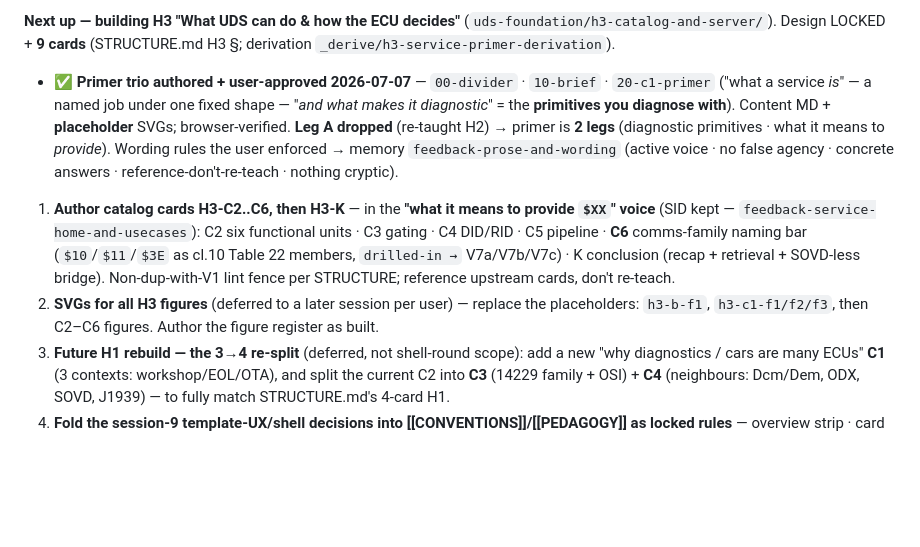
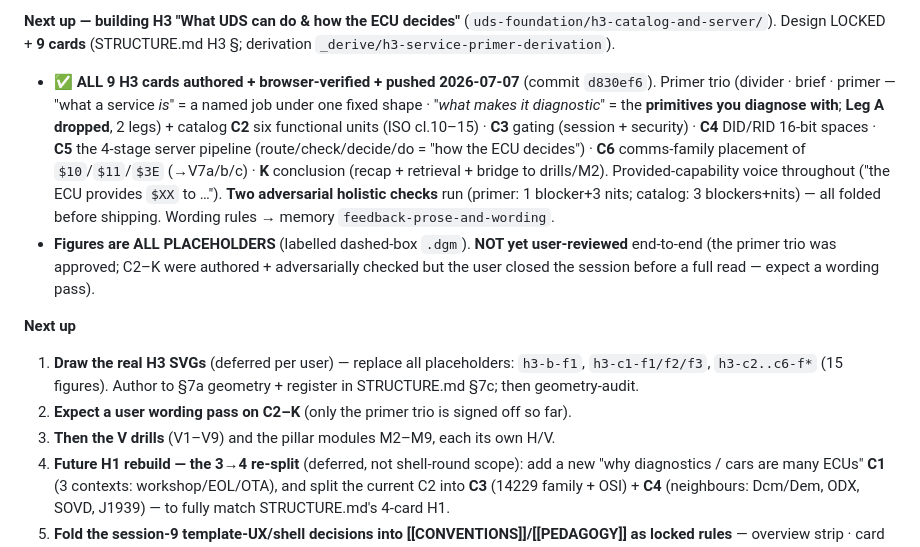
Before and after one commit to saibhagirathjapan-ship-it/learnvehiclediagnostics, a Markdown page: COURSE.md, the part around the change. Rendered like a GitHub page; blank space fills up the shorter version.

Commit message:
docs: record H3 module complete (COURSE, log, H3 NOTES)
Session close: all 9 H3 cards authored + adversarially checked + pushed (0d8de44).
C2-K not yet user-read (primer trio approved). Figures placeholder; real SVGs next.

Co-Authored-By: Claude Opus 4.8 <noreply@anthropic.com>

```diff
--- a/COURSE.md
+++ b/COURSE.md
@@ -305,19 +305,24 @@ only ResponseOnEvent changed.
 
 **Next up — building H3 "What UDS can do & how the ECU decides"** (`uds-foundation/h3-catalog-and-server/`).
 Design LOCKED + **9 cards** (STRUCTURE.md H3 §; derivation `_derive/h3-service-primer-derivation`).
-- ✅ **Primer trio authored + user-approved 2026-07-07** — `00-divider` · `10-brief` · `20-c1-primer`
-  ("what a service *is*" — a named job under one fixed shape — "*and what makes it diagnostic*" = the
-  **primitives you diagnose with**). Content MD + **placeholder** SVGs; browser-verified. **Leg A dropped**
-  (re-taught H2) → primer is **2 legs** (diagnostic primitives · what it means to *provide*). Wording rules
-  the user enforced → memory `feedback-prose-and-wording` (active voice · no false agency · concrete
-  answers · reference-don't-re-teach · nothing cryptic).
-1. **Author catalog cards H3-C2..C6, then H3-K** — in the **"what it means to provide `$XX`" voice** (SID
-   kept — `feedback-service-home-and-usecases`): C2 six functional units · C3 gating · C4 DID/RID · C5
-   pipeline · **C6** comms-family naming bar (`$10`/`$11`/`$3E` as cl.10 Table 22 members, `drilled-in →`
-   V7a/V7b/V7c) · K conclusion (recap + retrieval + SOVD-less bridge). Non-dup-with-V1 lint fence per
-   STRUCTURE; reference upstream cards, don't re-teach.
-2. **SVGs for all H3 figures** (deferred to a later session per user) — replace the placeholders:
-   `h3-b-f1`, `h3-c1-f1/f2/f3`, then C2–C6 figures. Author the figure register as built.
+- ✅ **ALL 9 H3 cards authored + browser-verified + pushed 2026-07-07** (commit `d830ef6`). Primer trio
+  (divider · brief · primer — "what a service *is*" = a named job under one fixed shape · "*what makes it
+  diagnostic*" = the **primitives you diagnose with**; **Leg A dropped**, 2 legs) + catalog **C2** six
+  functional units (ISO cl.10–15) · **C3** gating (session + security) · **C4** DID/RID 16-bit spaces ·
+  **C5** the 4-stage server pipeline (route/check/decide/do = "how the ECU decides") · **C6** comms-family
+  placement of `$10`/`$11`/`$3E` (→V7a/b/c) · **K** conclusion (recap + retrieval + bridge to drills/M2).
+  Provided-capability voice throughout ("the ECU provides `$XX` to …"). **Two adversarial holistic checks**
+  run (primer: 1 blocker+3 nits; catalog: 3 blockers+nits) — all folded before shipping. Wording rules →
+  memory `feedback-prose-and-wording`.
+- **Figures are ALL PLACEHOLDERS** (labelled dashed-box `.dgm`). **NOT yet user-reviewed** end-to-end (the
+  primer trio was approved; C2–K were authored + adversarially checked but the user closed the session
+  before a full read — expect a wording pass).
+
+**Next up**
+1. **Draw the real H3 SVGs** (deferred per user) — replace all placeholders: `h3-b-f1`, `h3-c1-f1/f2/f3`,
+   `h3-c2..c6-f*` (15 figures). Author to §7a geometry + register in STRUCTURE.md §7c; then geometry-audit.
+2. **Expect a user wording pass on C2–K** (only the primer trio is signed off so far).
+3. **Then the V drills** (V1–V9) and the pillar modules M2–M9, each its own H/V.
 2. **Future H1 rebuild — the 3→4 re-split** (deferred, not shell-round scope): add a new "why diagnostics /
    cars are many ECUs" **C1** (3 contexts: workshop/EOL/OTA), and split the current C2 into **C3** (14229
    family + OSI) + **C4** (neighbours: Dcm/Dem, ODX, SOVD, J1939) — to fully match STRUCTURE.md's 4-card H1.
```
Also changed, not shown: uds-foundation/h3-catalog-and-server/NOTES.md (+10 -6 lines).
